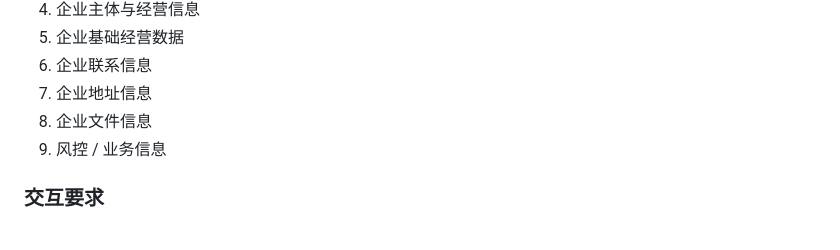
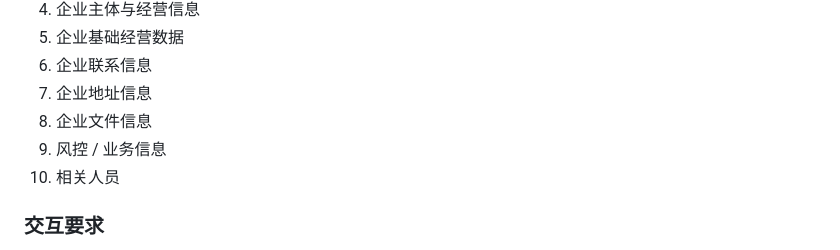
Before and after one commit to drakelei1140-coder/AFP_htlml_demo, a Markdown page: 新增企业页 Demo 输出提示词.md, the part around the change. Drawn GitHub-style.

```diff
--- a/新增企业页 Demo 输出提示词.md
+++ b/新增企业页 Demo 输出提示词.md
@@ -95,6 +95,7 @@
 7.  企业地址信息
 8.  企业文件信息
 9.  风控 / 业务信息
+10. 相关人员
 
 ### 交互要求
 
```
